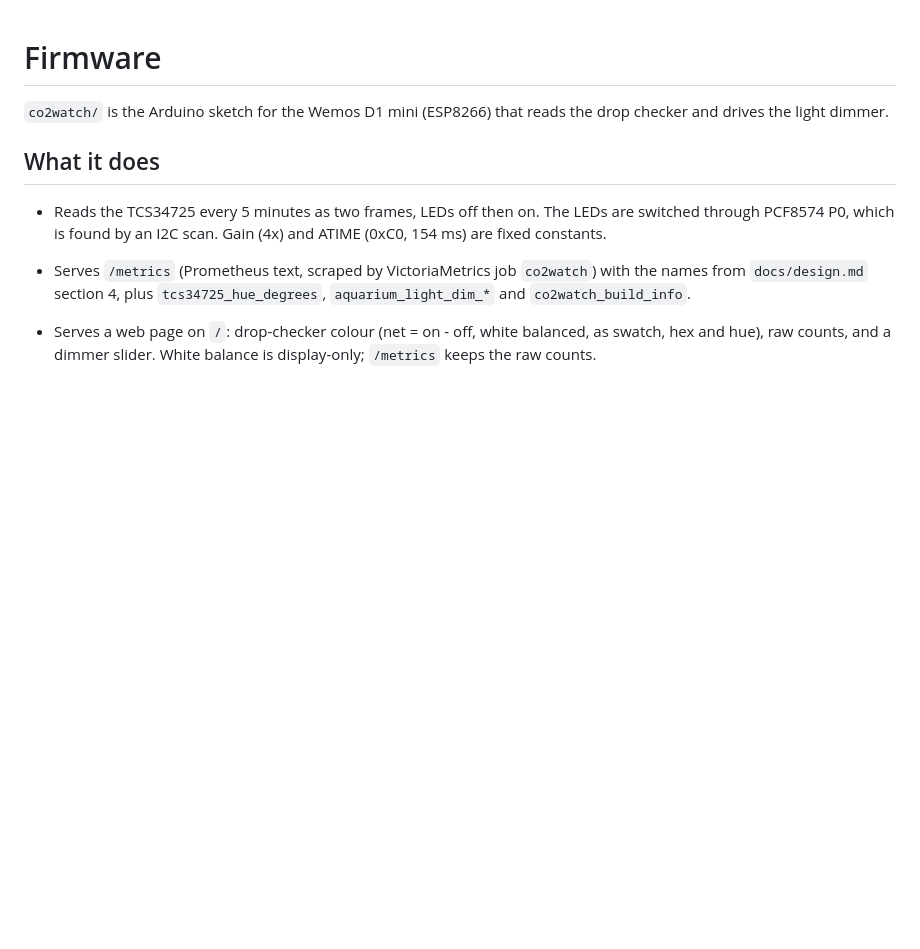
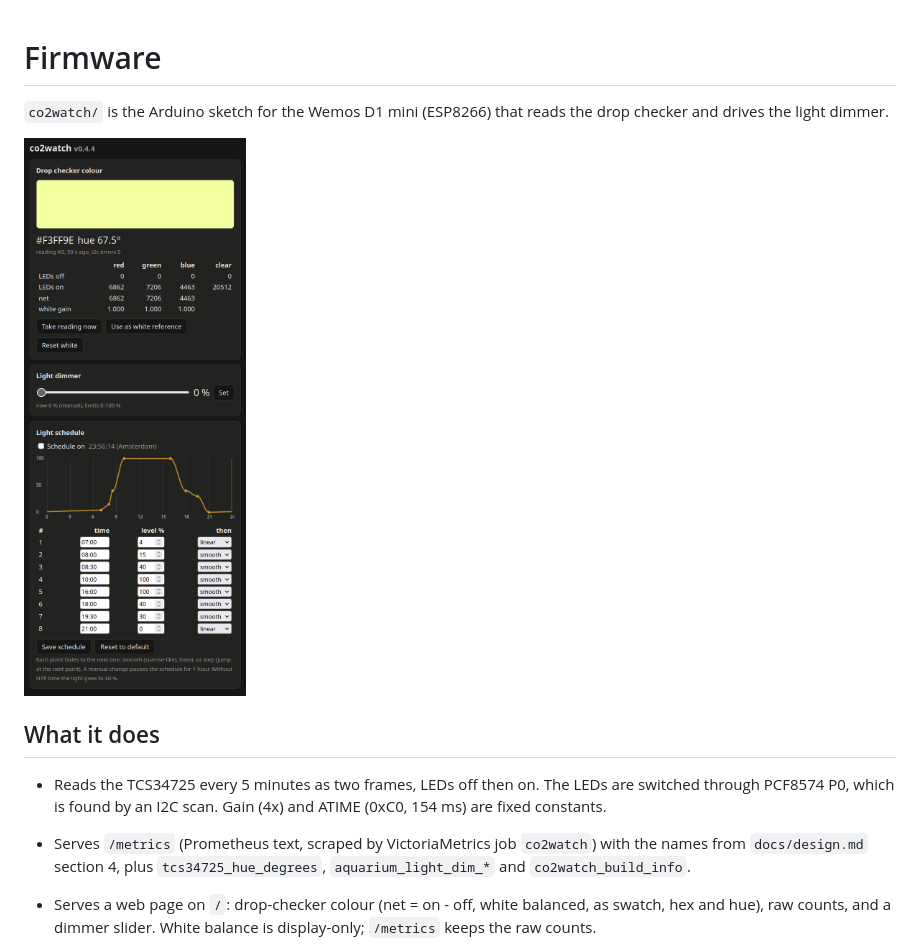
Before and after one commit to Justleen/co2_rgbsensor_reading, a Markdown page: firmware/README.md, the part around the change. GitHub-like rendering; pictures changed too: docs/img/web-ui.png (added); blank space fills up the shorter version.

```diff
--- a/firmware/README.md
+++ b/firmware/README.md
@@ -2,6 +2,8 @@
 
 `co2watch/` is the Arduino sketch for the Wemos D1 mini (ESP8266) that reads the
 drop checker and drives the light dimmer.
+
+<img src="../docs/img/web-ui.png" alt="co2watch web page (v0.4.4)" width="320">
 
 ## What it does
 
```
Also changed, not shown: README.md (+7 -0 lines).
